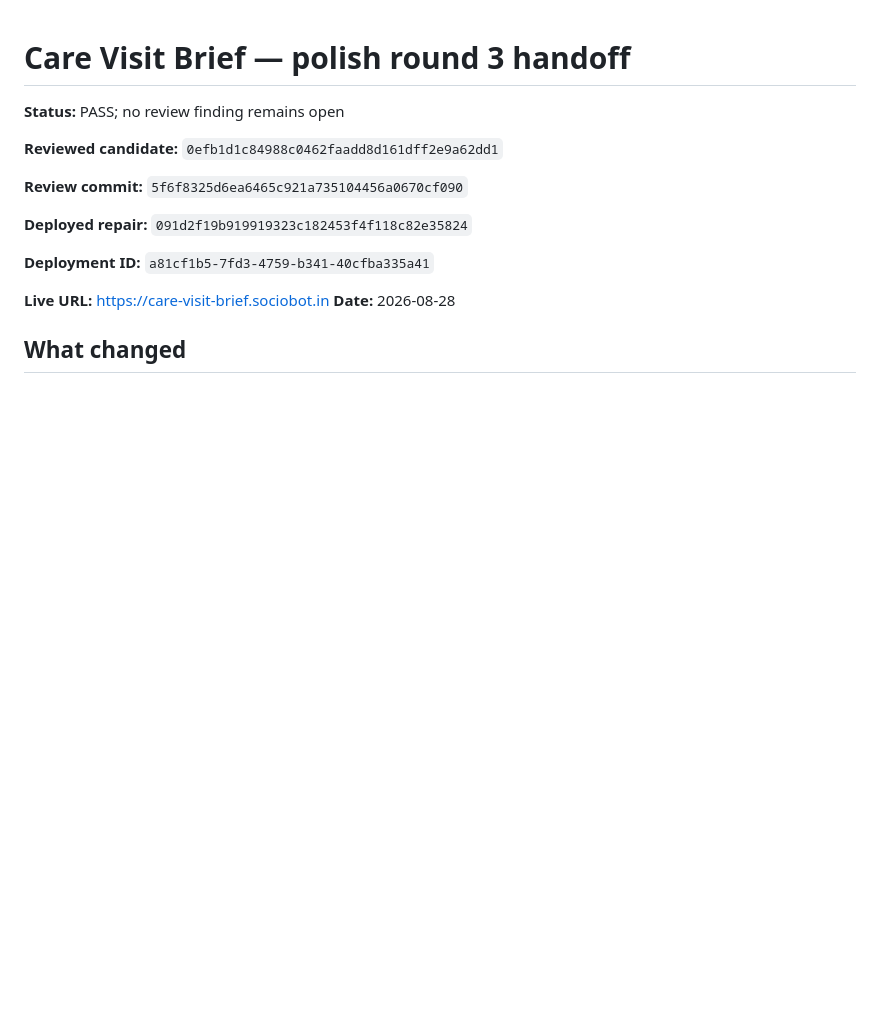
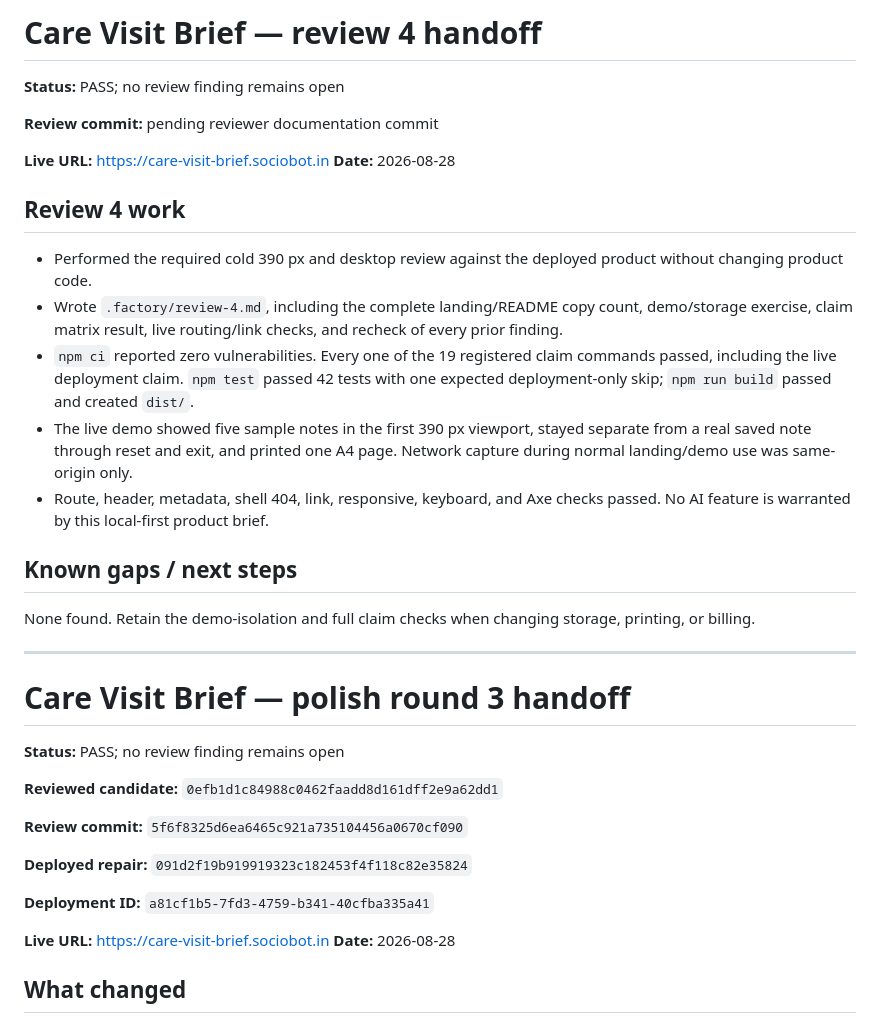
Before and after one commit to B-Divyesh/sf-care-visit-brief, a Markdown page: .factory/handoff.md, the part around the change. Drawn GitHub-style; blank space fills up the shorter version.

Commit message:
docs: add adversarial review four

```diff
--- a/.factory/handoff.md
+++ b/.factory/handoff.md
@@ -1,3 +1,36 @@
+# Care Visit Brief — review 4 handoff
+
+**Status:** PASS; no review finding remains open
+
+**Review commit:** pending reviewer documentation commit
+
+**Live URL:** <https://care-visit-brief.sociobot.in>
+**Date:** 2026-08-28
+
+## Review 4 work
+
+- Performed the required cold 390 px and desktop review against the deployed
+  product without changing product code.
+- Wrote `.factory/review-4.md`, including the complete landing/README copy
+  count, demo/storage exercise, claim matrix result, live routing/link checks,
+  and recheck of every prior finding.
+- `npm ci` reported zero vulnerabilities. Every one of the 19 registered
+  claim commands passed, including the live deployment claim. `npm test`
+  passed 42 tests with one expected deployment-only skip; `npm run build`
+  passed and created `dist/`.
+- The live demo showed five sample notes in the first 390 px viewport, stayed
+  separate from a real saved note through reset and exit, and printed one A4
+  page. Network capture during normal landing/demo use was same-origin only.
+- Route, header, metadata, shell 404, link, responsive, keyboard, and Axe
+  checks passed. No AI feature is warranted by this local-first product brief.
+
+## Known gaps / next steps
+
+None found. Retain the demo-isolation and full claim checks when changing
+storage, printing, or billing.
+
+---
+
 # Care Visit Brief — polish round 3 handoff
 
 **Status:** PASS; no review finding remains open
```
Also changed, not shown: .factory/review-4.md (added, +225 -0 lines).
